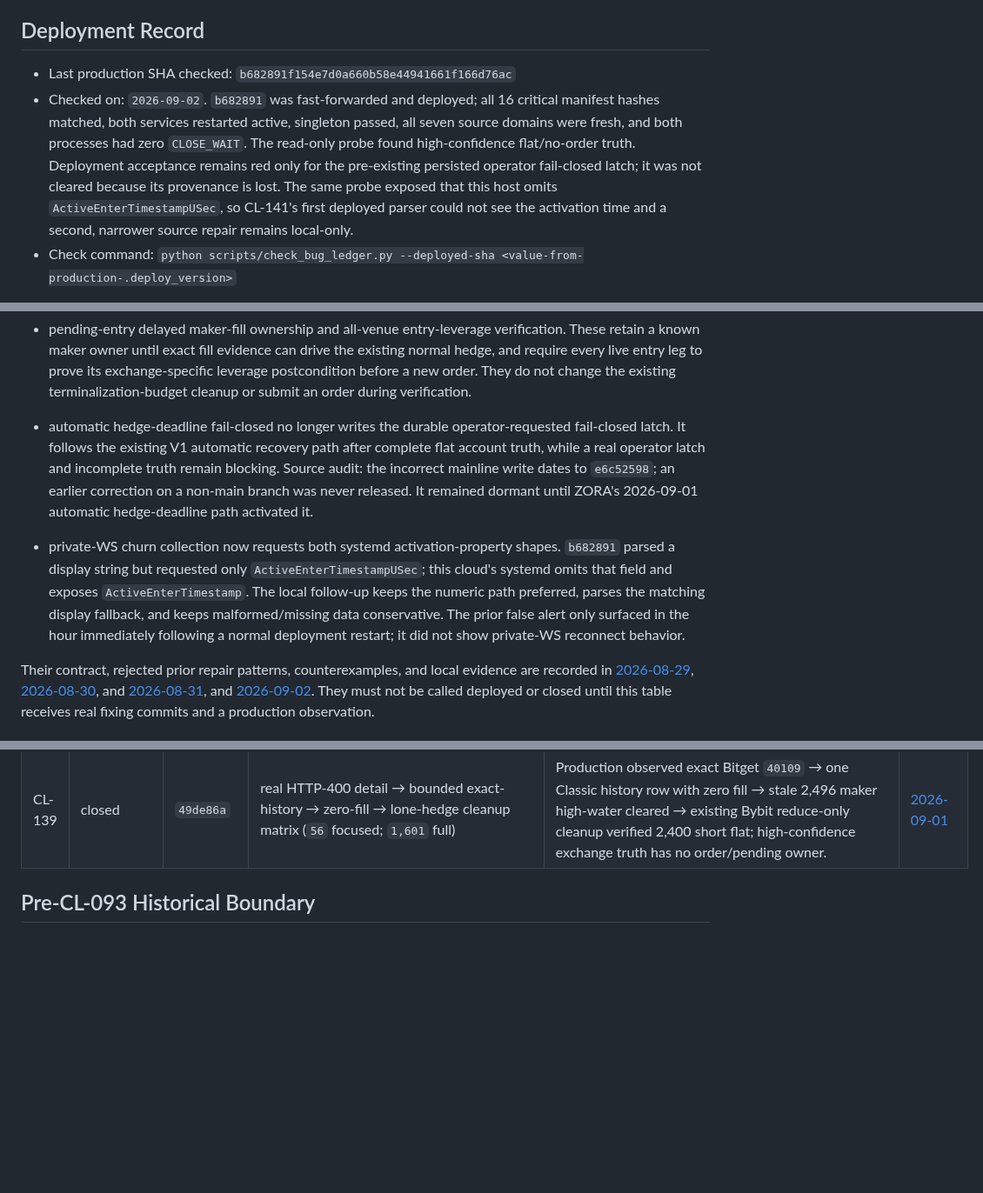
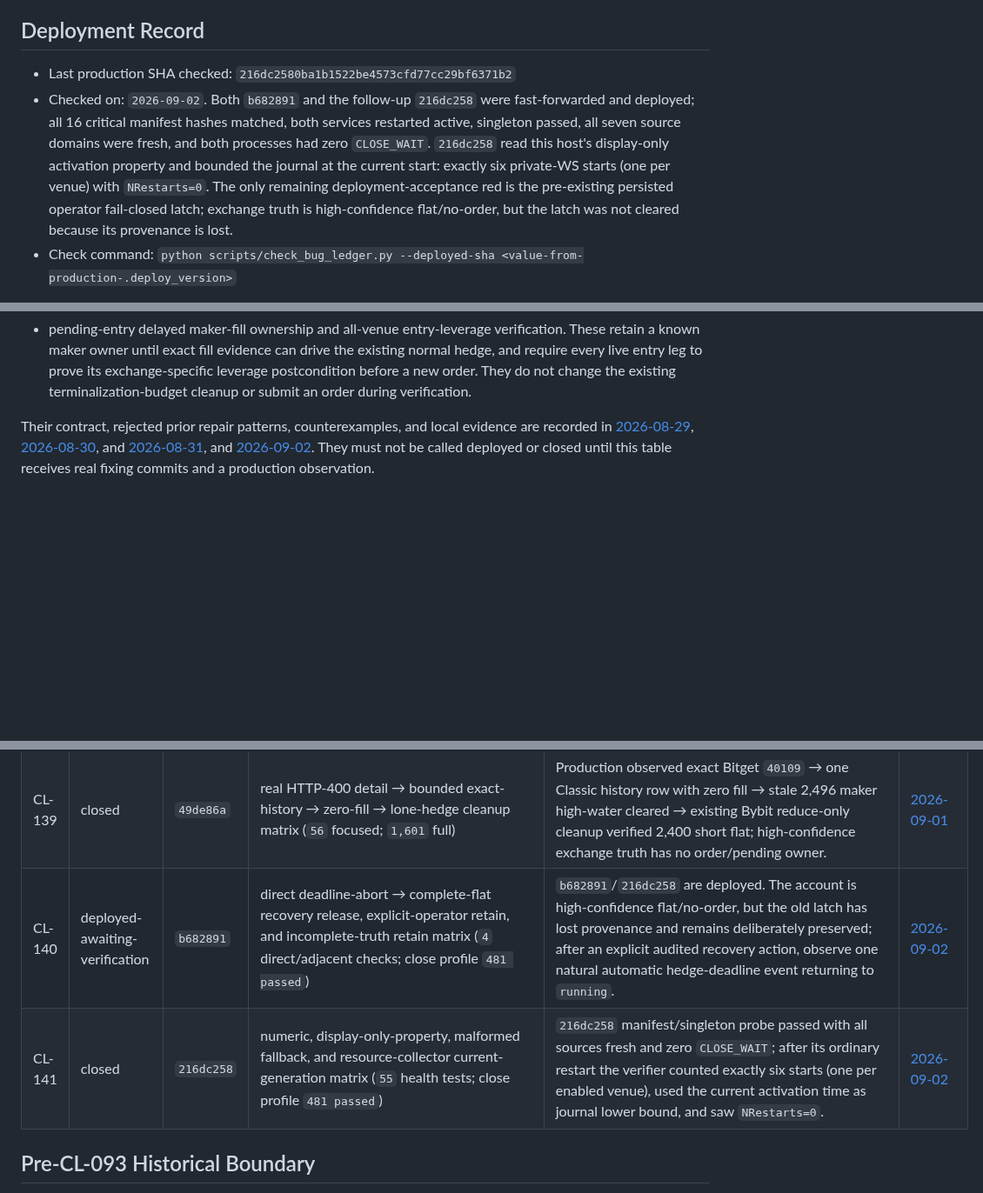
Before and after one commit to 379350697/LightFeeV2, a Markdown page: docs/bugs/ACTIVE.md, 3 parts joined by grey strips. Shown at 87% size. Drawn GitHub-style; blank space fills up the shorter version.

Commit message:
docs(bugs): record deployment verification

```diff
--- a/docs/bugs/ACTIVE.md
+++ b/docs/bugs/ACTIVE.md
@@ -34,16 +34,16 @@ production-evidence cell.
 
 ## Deployment Record
 
-- Last production SHA checked: `b682891f154e7d0a660b58e44941661f166d76ac`
-- Checked on: `2026-09-02`. `b682891` was fast-forwarded and deployed; all 16
-  critical manifest hashes matched, both services restarted active, singleton
-  passed, all seven source domains were fresh, and both processes had zero
-  `CLOSE_WAIT`. The read-only probe found high-confidence flat/no-order truth.
-  Deployment acceptance remains red only for the pre-existing persisted
-  operator fail-closed latch; it was not cleared because its provenance is
-  lost. The same probe exposed that this host omits
-  `ActiveEnterTimestampUSec`, so CL-141's first deployed parser could not see
-  the activation time and a second, narrower source repair remains local-only.
+- Last production SHA checked: `216dc2580ba1b1522be4573cfd77cc29bf6371b2`
+- Checked on: `2026-09-02`. Both `b682891` and the follow-up `216dc258` were
+  fast-forwarded and deployed; all 16 critical manifest hashes matched, both
+  services restarted active, singleton passed, all seven source domains were
+  fresh, and both processes had zero `CLOSE_WAIT`. `216dc258` read this host's
+  display-only activation property and bounded the journal at the current
+  start: exactly six private-WS starts (one per venue) with `NRestarts=0`.
+  The only remaining deployment-acceptance red is the pre-existing persisted
+  operator fail-closed latch; exchange truth is high-confidence flat/no-order,
+  but the latch was not cleared because its provenance is lost.
 - Check command: `python scripts/check_bug_ledger.py --deployed-sha <value-from-production-.deploy_version>`
 
 The command fails when the recorded SHA differs from the supplied production
@@ -74,23 +74,6 @@ they have a fixing commit. They are **local-green only**, not production facts:
   its exchange-specific leverage postcondition before a new order. They do not
   change the existing terminalization-budget cleanup or submit an order during
   verification.
-
-- automatic hedge-deadline fail-closed no longer writes the durable
-  operator-requested fail-closed latch. It follows the existing V1 automatic
-  recovery path after complete flat account truth, while a real operator latch
-  and incomplete truth remain blocking. Source audit: the incorrect mainline
-  write dates to `e6c52598`; an earlier correction on a non-main branch was
-  never released. It remained dormant until ZORA's 2026-09-01 automatic
-  hedge-deadline path activated it.
-
-- private-WS churn collection now requests both systemd activation-property
-  shapes. `b682891` parsed a display string but requested only
-  `ActiveEnterTimestampUSec`; this cloud's systemd omits that field and exposes
-  `ActiveEnterTimestamp`. The local follow-up keeps the numeric path preferred,
-  parses the matching display fallback, and keeps malformed/missing data
-  conservative. The prior false alert only surfaced in the hour immediately
-  following a normal deployment restart; it did not show private-WS reconnect
-  behavior.
 
 Their contract, rejected prior repair patterns, counterexamples, and local
 evidence are recorded in [2026-08-29](daily/2026-08-29.md),
@@ -145,6 +128,8 @@ until this table receives real fixing commits and a production observation.
 | CL-137 | deployed-awaiting-verification | `0e0cc7a` | snapshot/tail/rotation/no-snapshot/terminal-owner matrix, operator CLI crash-window path, and terminalizer guard (`778 passed`) | `0e0cc7a` is live: manifest, singleton, deployment acceptance, and post-restart checkpoint passed; exchange truth is high-confidence flat/no-order. Await one ordinary later restart or rotated-tail observation; do not force orders or mutate history. | [2026-08-31](daily/2026-08-31.md#cl-137--snapshot-recovery-replayed-retained-audit-history-as-live-work) |
 | CL-138 | deployed-awaiting-verification | `d18d016` | Gate/Bitget documented-payload parser, metadata-error fail-closed, source→pairing→V1 discovery, cache, and rate-limit matrix; adjacent `638 passed` | `12d8e038` is live: manifest/singleton/acceptance green; Bitget 93/93 and Gate 90/90 usable rows have nonzero quotes and exchange-future funding, with zero `CLOSE_WAIT`. Await only a natural eligible candidate; do not force an order. A separate post-restart Local-L2 diagnostic signal is tracked independently and is not evidence against this parser repair. | [2026-09-01](daily/2026-09-01.md#cl-138--gatebitget-sidecar-market-data-contract-drift) |
 | CL-139 | closed | `49de86a` | real HTTP-400 detail → bounded exact-history → zero-fill → lone-hedge cleanup matrix (`56` focused; `1,601` full) | Production observed exact Bitget `40109` → one Classic history row with zero fill → stale 2,496 maker high-water cleared → existing Bybit reduce-only cleanup verified 2,400 short flat; high-confidence exchange truth has no order/pending owner. | [2026-09-01](daily/2026-09-01.md#cl-139--bitget-canceled-maker-misread-as-fill-cancel-and-reconciliation-contract-gaps) |
+| CL-140 | deployed-awaiting-verification | `b682891` | direct deadline-abort → complete-flat recovery release, explicit-operator retain, and incomplete-truth retain matrix (`4` direct/adjacent checks; close profile `481 passed`) | `b682891`/`216dc258` are deployed. The account is high-confidence flat/no-order, but the old latch has lost provenance and remains deliberately preserved; after an explicit audited recovery action, observe one natural automatic hedge-deadline event returning to `running`. | [2026-09-02](daily/2026-09-02.md#cl-140--automatic-hedge-deadline-stop-was-persisted-as-an-operator-stop) |
+| CL-141 | closed | `216dc258` | numeric, display-only-property, malformed fallback, and resource-collector current-generation matrix (`55` health tests; close profile `481 passed`) | `216dc258` manifest/singleton probe passed with all sources fresh and zero `CLOSE_WAIT`; after its ordinary restart the verifier counted exactly six starts (one per enabled venue), used the current activation time as journal lower bound, and saw `NRestarts=0`. | [2026-09-02](daily/2026-09-02.md#cl-141--private-ws-churn-health-counted-a-prior-service-generation) |
 
 ## Pre-CL-093 Historical Boundary
 
```
Also changed, not shown: 1 other file.
